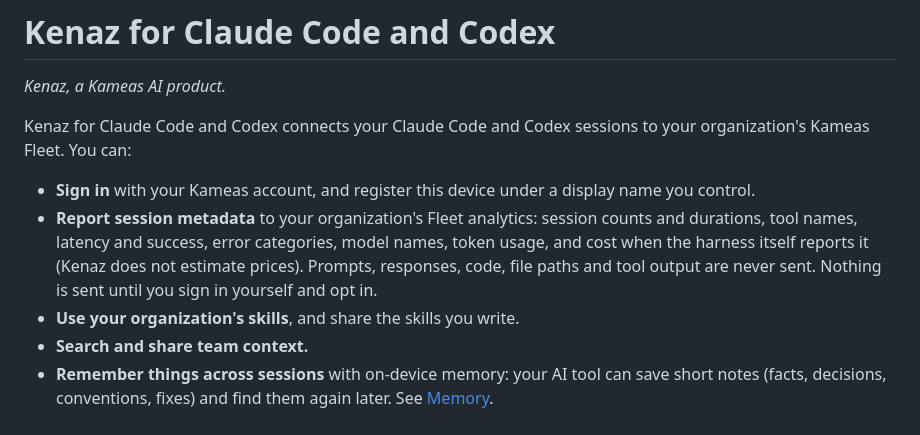
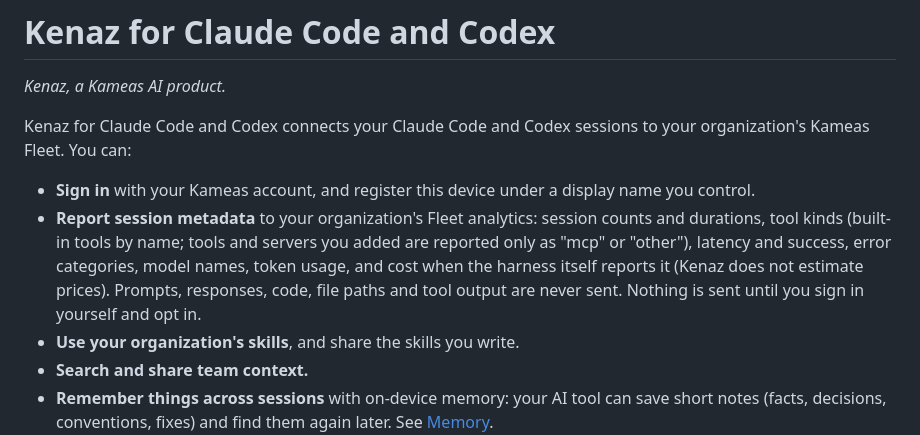
Before and after one commit to kameas-ai/kenaz-plugin, a Markdown page: README.md, the part around the change. Rendered like a GitHub page.

Commit message:
README: tool kinds, not tool names
Built-in tools are reported by name; tools and servers you added are
reported only as "mcp" or "other", matching the notice.

```diff
--- a/README.md
+++ b/README.md
@@ -5,7 +5,7 @@
 Kenaz for Claude Code and Codex connects your Claude Code and Codex sessions to your organization's Kameas Fleet. You can:
 
 - **Sign in** with your Kameas account, and register this device under a display name you control.
-- **Report session metadata** to your organization's Fleet analytics: session counts and durations, tool names, latency and success, error categories, model names, token usage, and cost when the harness itself reports it (Kenaz does not estimate prices). Prompts, responses, code, file paths and tool output are never sent. Nothing is sent until you sign in yourself and opt in.
+- **Report session metadata** to your organization's Fleet analytics: session counts and durations, tool kinds (built-in tools by name; tools and servers you added are reported only as "mcp" or "other"), latency and success, error categories, model names, token usage, and cost when the harness itself reports it (Kenaz does not estimate prices). Prompts, responses, code, file paths and tool output are never sent. Nothing is sent until you sign in yourself and opt in.
 - **Use your organization's skills**, and share the skills you write.
 - **Search and share team context.**
 - **Remember things across sessions** with on-device memory: your AI tool can save short notes (facts, decisions, conventions, fixes) and find them again later. See [Memory](#memory).
```
